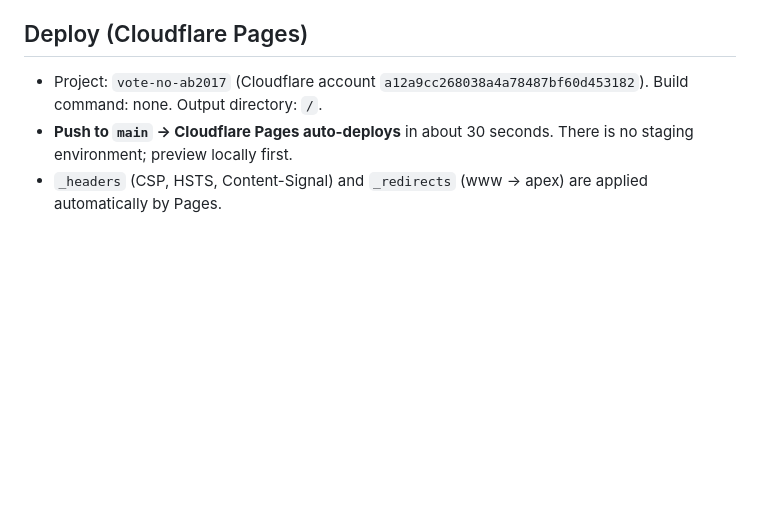
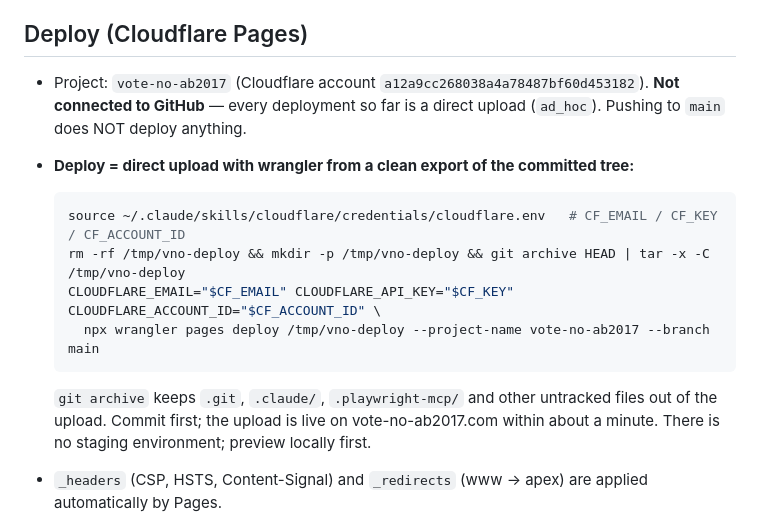
Before and after one commit to enzak-inc/vote-no-ab2017, a Markdown page: OPERATIONS.md, the part around the change. Drawn GitHub-style; blank space fills up the shorter version.

Commit message:
docs: deploy is a wrangler direct upload, not push-to-deploy
The Pages project has no GitHub source (all deployments are ad_hoc). OPERATIONS.md now has the exact wrangler recipe from a git-archive export.

Co-Authored-By: Claude Fable 5.1 <noreply@anthropic.com>

````diff
--- a/OPERATIONS.md
+++ b/OPERATIONS.md
@@ -38,8 +38,17 @@ To reuse the site for a different bill: change `bill:`, `governor:`, `timeline:`
 
 ## Deploy (Cloudflare Pages)
 
-- Project: `vote-no-ab2017` (Cloudflare account `a12a9cc268038a4a78487bf60d453182`). Build command: none. Output directory: `/`.
-- **Push to `main` → Cloudflare Pages auto-deploys** in about 30 seconds. There is no staging environment; preview locally first.
+- Project: `vote-no-ab2017` (Cloudflare account `a12a9cc268038a4a78487bf60d453182`). **Not connected to GitHub** — every deployment so far is a direct upload (`ad_hoc`). Pushing to `main` does NOT deploy anything.
+- **Deploy = direct upload with wrangler from a clean export of the committed tree:**
+
+  ```bash
+  source ~/.claude/skills/cloudflare/credentials/cloudflare.env   # CF_EMAIL / CF_KEY / CF_ACCOUNT_ID
+  rm -rf /tmp/vno-deploy && mkdir -p /tmp/vno-deploy && git archive HEAD | tar -x -C /tmp/vno-deploy
+  CLOUDFLARE_EMAIL="$CF_EMAIL" CLOUDFLARE_API_KEY="$CF_KEY" CLOUDFLARE_ACCOUNT_ID="$CF_ACCOUNT_ID" \
+    npx wrangler pages deploy /tmp/vno-deploy --project-name vote-no-ab2017 --branch main
+  ```
+
+  `git archive` keeps `.git`, `.claude/`, `.playwright-mcp/` and other untracked files out of the upload. Commit first; the upload is live on vote-no-ab2017.com within about a minute. There is no staging environment; preview locally first.
 - `_headers` (CSP, HSTS, Content-Signal) and `_redirects` (www → apex) are applied automatically by Pages.
 - Cloudflare "Email Address Obfuscation" is ON for the zone: it rewrites `mailto:` links and injects `/cdn-cgi/scripts/.../email-decode.min.js`. Harmless under the current CSP (`script-src 'self'`). Turn it off in Cloudflare → Scrape Shield if it ever breaks a mailto link.
 
````
Also changed, not shown: README.md (+4 -0 lines).
